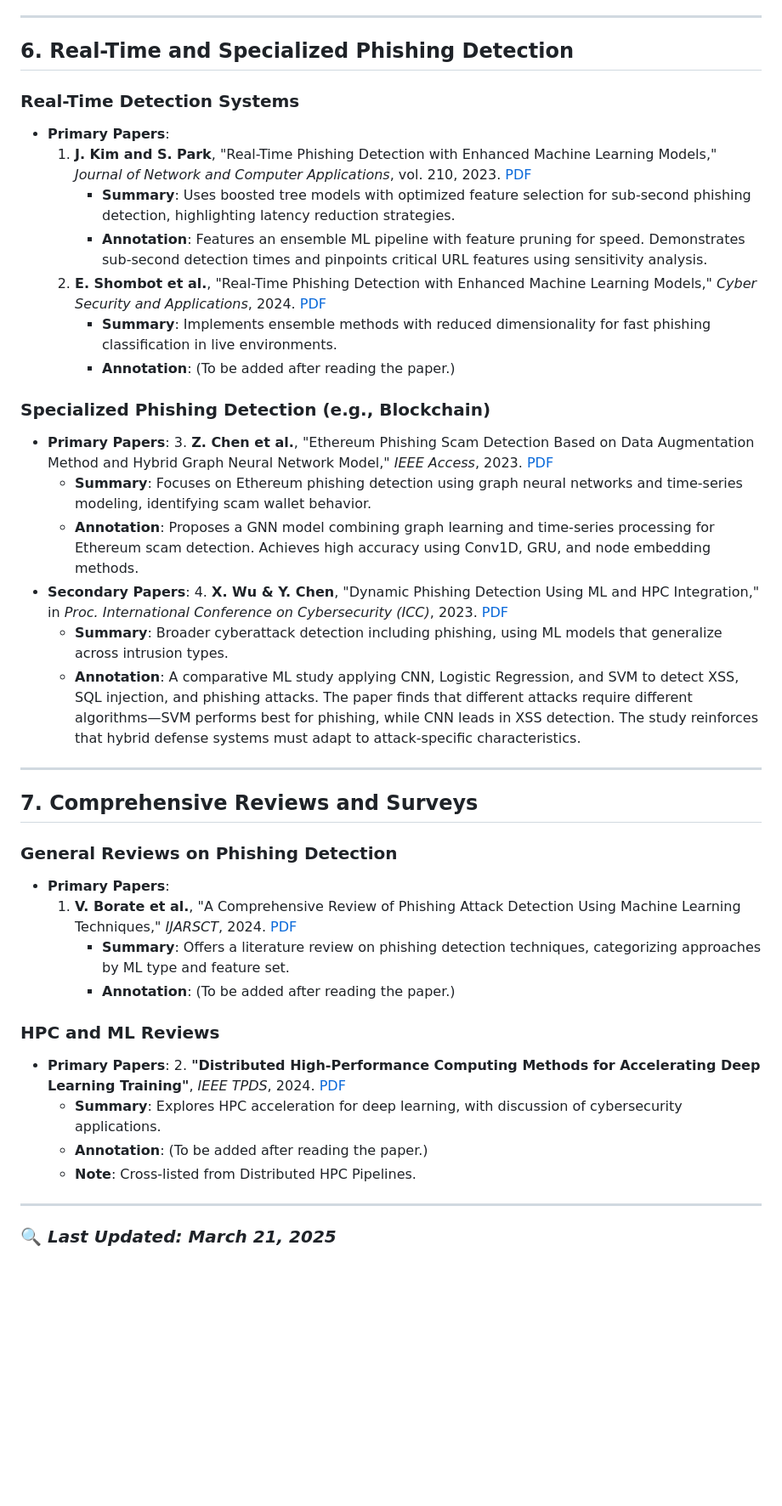
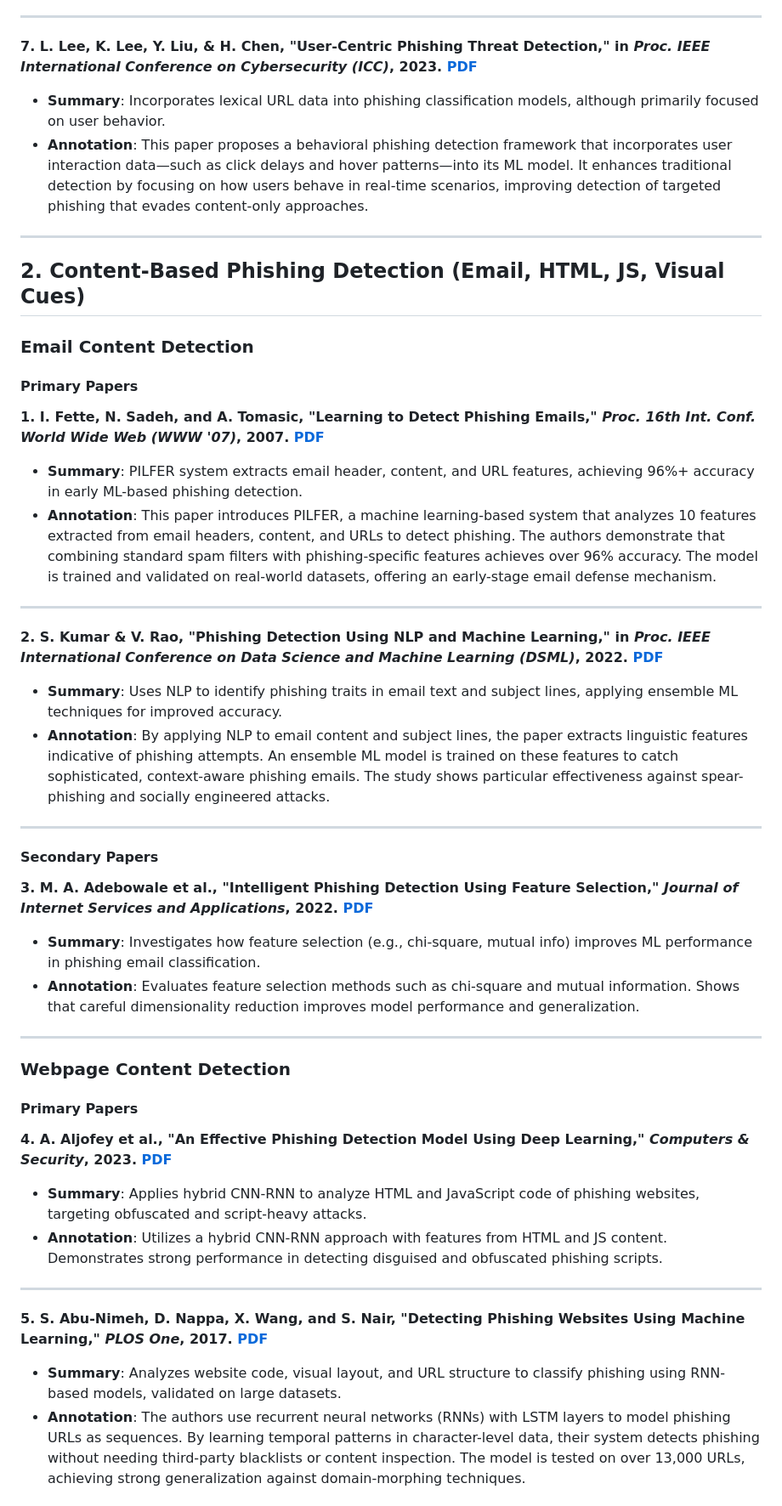
Before and after one commit to Chrisrk99/Phishing-Detection-ML-Survey, a Markdown page: docs/bibliography.md, the part around one of its changes. Shown at 85% size. Drawn GitHub-style; blank space fills up the shorter version.

Commit message:
Update bibliography.md
Detailed Annotated Bibliography and Classification
better readability

```diff
--- a/docs/bibliography.md
+++ b/docs/bibliography.md
@@ -149,42 +52,49 @@ This list will be updated as more references are collected.
 
 ---
 
-## **6. Real-Time and Specialized Phishing Detection**
-### **Real-Time Detection Systems**
-- **Primary Papers**:
-  1. **J. Kim and S. Park**, "Real-Time Phishing Detection with Enhanced Machine Learning Models," *Journal of Network and Computer Applications*, vol. 210, 2023. [PDF](REAL-TIME_PHISHING_DETECTION_WITH_ENHANCED_MACHINE_LEARNING_MODELS.pdf)
-     - **Summary**: Uses boosted tree models with optimized feature selection for sub-second phishing detection, highlighting latency reduction strategies.
-     - **Annotation**: Features an ensemble ML pipeline with feature pruning for speed. Demonstrates sub-second detection times and pinpoints critical URL features using sensitivity analysis.
-  2. **E. Shombot et al.**, "Real-Time Phishing Detection with Enhanced Machine Learning Models," *Cyber Security and Applications*, 2024. [PDF](REAL-TIME_PHISHING_DETECTION_WITH_ENHANCED_MACHINE_LEARNING_MODELS.pdf)
-     - **Summary**: Implements ensemble methods with reduced dimensionality for fast phishing classification in live environments.
-     - **Annotation**: (To be added after reading the paper.)
-
-### **Specialized Phishing Detection (e.g., Blockchain)**
-- **Primary Papers**:
-  3. **Z. Chen et al.**, "Ethereum Phishing Scam Detection Based on Data Augmentation Method and Hybrid Graph Neural Network Model," *IEEE Access*, 2023. [PDF](ETHEREUM_PHISHING_SCAM_DETECTION_BASED_ON_DATA_AUGMENTATION_METHOD_AND_HYBRID_GRAPH_NEURAL_NETWORK_MODEL.pdf)
-     - **Summary**: Focuses on Ethereum phishing detection using graph neural networks and time-series modeling, identifying scam wallet behavior.
-     - **Annotation**: Proposes a GNN model combining graph learning and time-series processing for Ethereum scam detection. Achieves high accuracy using Conv1D, GRU, and node embedding methods.
-- **Secondary Papers**:
-  4. **X. Wu & Y. Chen**, "Dynamic Phishing Detection Using ML and HPC Integration," in *Proc. International Conference on Cybersecurity (ICC)*, 2023. [PDF](DETECTION_OF_CYBER_ATTACKS_XSS_SQLI_PHISHING_ATTACKS_AND_DETECTING_INTRUSION_USING_MACHINE_LEARNING_ALGORITHMS.pdf)
-     - **Summary**: Broader cyberattack detection including phishing, using ML models that generalize across intrusion types.
-     - **Annotation**: A comparative ML study applying CNN, Logistic Regression, and SVM to detect XSS, SQL injection, and phishing attacks. The paper finds that different attacks require different algorithms—SVM performs best for phishing, while CNN leads in XSS detection. The study reinforces that hybrid defense systems must adapt to attack-specific characteristics.
+**7. L. Lee, K. Lee, Y. Liu, & H. Chen, "User-Centric Phishing Threat Detection," in *Proc. IEEE International Conference on Cybersecurity (ICC)*, 2023. [PDF](USER-CENTRIC_PHISHING_THREAT_DETECTION.pdf)**
+- **Summary**: Incorporates lexical URL data into phishing classification models, although primarily focused on user behavior.
+- **Annotation**: This paper proposes a behavioral phishing detection framework that incorporates user interaction data—such as click delays and hover patterns—into its ML model. It enhances traditional detection by focusing on how users behave in real-time scenarios, improving detection of targeted phishing that evades content-only approaches.
 
 ---
 
-## **7. Comprehensive Reviews and Surveys**
-### **General Reviews on Phishing Detection**
-- **Primary Papers**:
-  1. **V. Borate et al.**, "A Comprehensive Review of Phishing Attack Detection Using Machine Learning Techniques," *IJARSCT*, 2024. [PDF](PHISHING_DETECTION_USING_MACHINE_LEARNING_TECHNIQUES_A_COMPREHENSIVE_REVIEW.pdf)
-     - **Summary**: Offers a literature review on phishing detection techniques, categorizing approaches by ML type and feature set.
-     - **Annotation**: (To be added after reading the paper.)
+## 2. Content-Based Phishing Detection (Email, HTML, JS, Visual Cues)
 
-### **HPC and ML Reviews**
-- **Primary Papers**:
-  2. **"Distributed High-Performance Computing Methods for Accelerating Deep Learning Training"**, *IEEE TPDS*, 2024. [PDF](DISTRIBUTED_HIGH-PERFORMANCE_COMPUTING_METHODS_FOR_ACCELERATING_DEEP_LEARNING_TRAINING.pdf)
-     - **Summary**: Explores HPC acceleration for deep learning, with discussion of cybersecurity applications.
-     - **Annotation**: (To be added after reading the paper.)
-     - **Note**: Cross-listed from Distributed HPC Pipelines.
+### Email Content Detection
+
+#### Primary Papers
+
+**1. I. Fette, N. Sadeh, and A. Tomasic, "Learning to Detect Phishing Emails," *Proc. 16th Int. Conf. World Wide Web (WWW '07)*, 2007. [PDF](LEARNING_TO_DETECT_PHISHING.pdf)**
+- **Summary**: PILFER system extracts email header, content, and URL features, achieving 96%+ accuracy in early ML-based phishing detection.
+- **Annotation**: This paper introduces PILFER, a machine learning-based system that analyzes 10 features extracted from email headers, content, and URLs to detect phishing. The authors demonstrate that combining standard spam filters with phishing-specific features achieves over 96% accuracy. The model is trained and validated on real-world datasets, offering an early-stage email defense mechanism.
 
 ---
 
-### 🔍 *Last Updated: March 21, 2025*
+**2. S. Kumar & V. Rao, "Phishing Detection Using NLP and Machine Learning," in *Proc. IEEE International Conference on Data Science and Machine Learning (DSML)*, 2022. [PDF](PHISHING_DETECTION_USING_NLP_AND_MACHINE_LEARNING.pdf)**
+- **Summary**: Uses NLP to identify phishing traits in email text and subject lines, applying ensemble ML techniques for improved accuracy.
+- **Annotation**: By applying NLP to email content and subject lines, the paper extracts linguistic features indicative of phishing attempts. An ensemble ML model is trained on these features to catch sophisticated, context-aware phishing emails. The study shows particular effectiveness against spear-phishing and socially engineered attacks.
+
+---
+
+#### Secondary Papers
+
+**3. M. A. Adebowale et al., "Intelligent Phishing Detection Using Feature Selection," *Journal of Internet Services and Applications*, 2022. [PDF](INTELLIGENT_PHISHING_DETECTION_2022.pdf)**
+- **Summary**: Investigates how feature selection (e.g., chi-square, mutual info) improves ML performance in phishing email classification.
+- **Annotation**: Evaluates feature selection methods such as chi-square and mutual information. Shows that careful dimensionality reduction improves model performance and generalization.
+
+---
+
+### Webpage Content Detection
+
+#### Primary Papers
+
+**4. A. Aljofey et al., "An Effective Phishing Detection Model Using Deep Learning," *Computers & Security*, 2023. [PDF](EFFECTIVE_PHISHING_DETECTION_2023.pdf)**
+- **Summary**: Applies hybrid CNN-RNN to analyze HTML and JavaScript code of phishing websites, targeting obfuscated and script-heavy attacks.
+- **Annotation**: Utilizes a hybrid CNN-RNN approach with features from HTML and JS content. Demonstrates strong performance in detecting disguised and obfuscated phishing scripts.
+
+---
+
+**5. S. Abu-Nimeh, D. Nappa, X. Wang, and S. Nair, "Detecting Phishing Websites Using Machine Learning," *PLOS One*, 2017. [PDF](DETECTING_PHISHING_WEBSITES_USING_MACHINE_LEARNING_TECHNIQUE.pdf)**
+- **Summary**: Analyzes website code, visual layout, and URL structure to classify phishing using RNN-based models, validated on large datasets.
+- **Annotation**: The authors use recurrent neural networks (RNNs) with LSTM layers to model phishing URLs as sequences. By learning temporal patterns in character-level data, their system detects phishing without needing third-party blacklists or content inspection. The model is tested on over 13,000 URLs, achieving strong generalization against domain-morphing techniques.
+
```
Also changed, not shown: other parts of docs/bibliography.md (+244 -125 lines).
